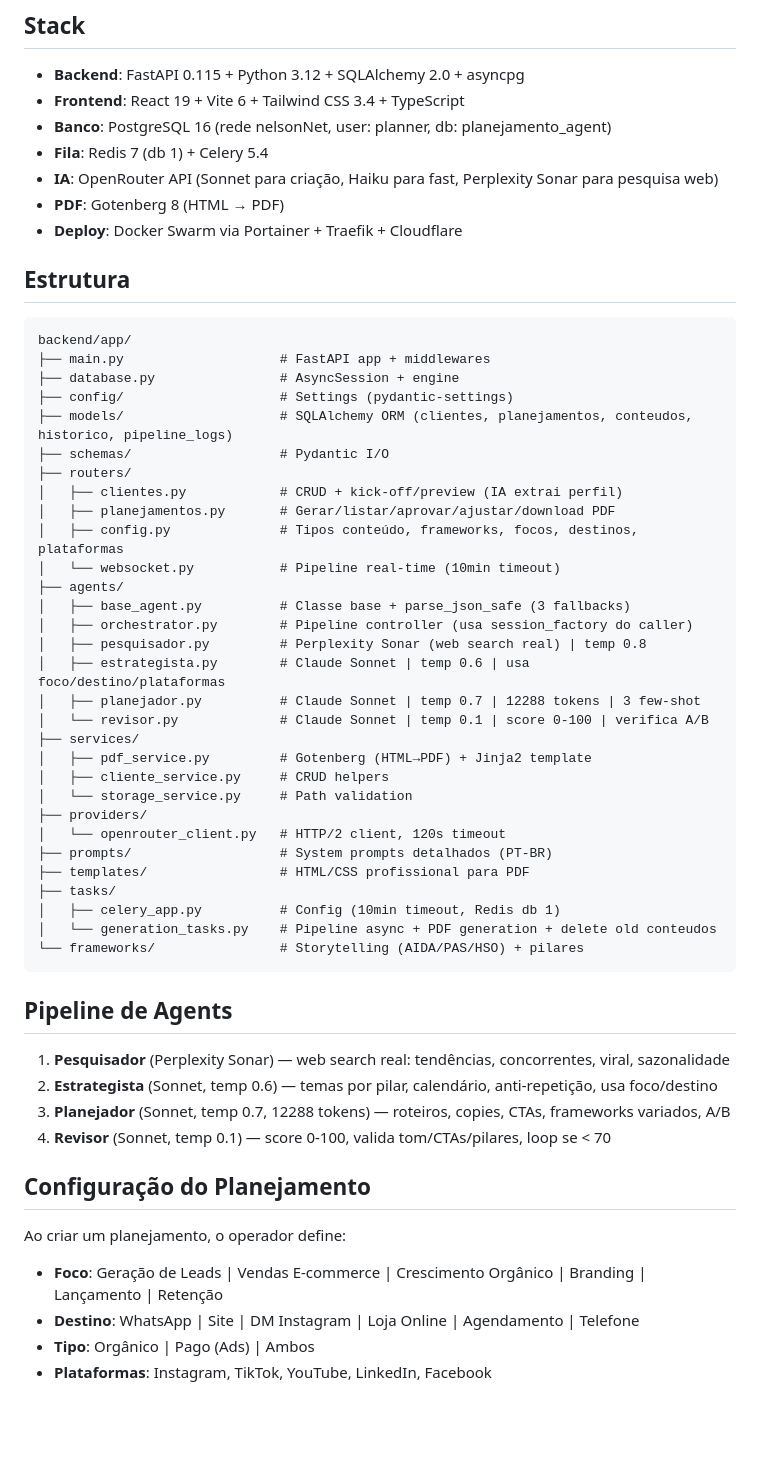
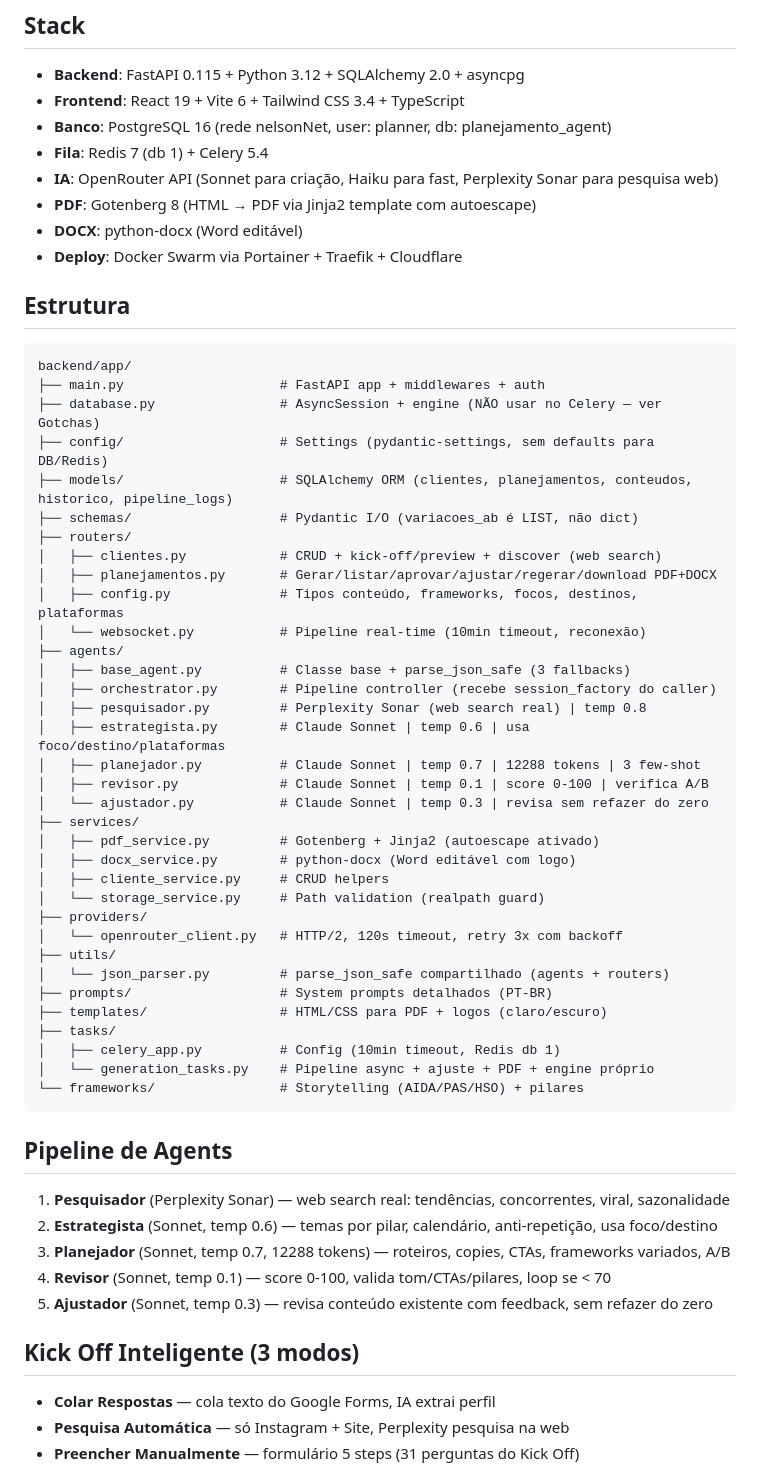
Before and after one commit to nelpno/planejamento-agent, a Markdown page: CLAUDE.md, the part around one of its changes. Drawn GitHub-style; blank space fills up the shorter version.

````diff
--- a/CLAUDE.md
+++ b/CLAUDE.md
@@ -16,40 +16,45 @@ Pipeline de 4 agents IA (Pesquisador → Estrategista → Planejador → Revisor
 - **Banco**: PostgreSQL 16 (rede nelsonNet, user: planner, db: planejamento_agent)
 - **Fila**: Redis 7 (db 1) + Celery 5.4
 - **IA**: OpenRouter API (Sonnet para criação, Haiku para fast, Perplexity Sonar para pesquisa web)
-- **PDF**: Gotenberg 8 (HTML → PDF)
+- **PDF**: Gotenberg 8 (HTML → PDF via Jinja2 template com autoescape)
+- **DOCX**: python-docx (Word editável)
 - **Deploy**: Docker Swarm via Portainer + Traefik + Cloudflare
 
 ## Estrutura
 ```
 backend/app/
-├── main.py                    # FastAPI app + middlewares
-├── database.py                # AsyncSession + engine
-├── config/                    # Settings (pydantic-settings)
+├── main.py                    # FastAPI app + middlewares + auth
+├── database.py                # AsyncSession + engine (NÃO usar no Celery — ver Gotchas)
+├── config/                    # Settings (pydantic-settings, sem defaults para DB/Redis)
 ├── models/                    # SQLAlchemy ORM (clientes, planejamentos, conteudos, historico, pipeline_logs)
-├── schemas/                   # Pydantic I/O
+├── schemas/                   # Pydantic I/O (variacoes_ab é LIST, não dict)
 ├── routers/
-│   ├── clientes.py            # CRUD + kick-off/preview (IA extrai perfil)
-│   ├── planejamentos.py       # Gerar/listar/aprovar/ajustar/download PDF
+│   ├── clientes.py            # CRUD + kick-off/preview + discover (web search)
+│   ├── planejamentos.py       # Gerar/listar/aprovar/ajustar/regerar/download PDF+DOCX
 │   ├── config.py              # Tipos conteúdo, frameworks, focos, destinos, plataformas
-│   └── websocket.py           # Pipeline real-time (10min timeout)
+│   └── websocket.py           # Pipeline real-time (10min timeout, reconexão)
 ├── agents/
 │   ├── base_agent.py          # Classe base + parse_json_safe (3 fallbacks)
-│   ├── orchestrator.py        # Pipeline controller (usa session_factory do caller)
+│   ├── orchestrator.py        # Pipeline controller (recebe session_factory do caller)
 │   ├── pesquisador.py         # Perplexity Sonar (web search real) | temp 0.8
 │   ├── estrategista.py        # Claude Sonnet | temp 0.6 | usa foco/destino/plataformas
 │   ├── planejador.py          # Claude Sonnet | temp 0.7 | 12288 tokens | 3 few-shot
-│   └── revisor.py             # Claude Sonnet | temp 0.1 | score 0-100 | verifica A/B
+│   ├── revisor.py             # Claude Sonnet | temp 0.1 | score 0-100 | verifica A/B
+│   └── ajustador.py           # Claude Sonnet | temp 0.3 | revisa sem refazer do zero
 ├── services/
-│   ├── pdf_service.py         # Gotenberg (HTML→PDF) + Jinja2 template
+│   ├── pdf_service.py         # Gotenberg + Jinja2 (autoescape ativado)
+│   ├── docx_service.py        # python-docx (Word editável com logo)
 │   ├── cliente_service.py     # CRUD helpers
-│   └── storage_service.py     # Path validation
+│   └── storage_service.py     # Path validation (realpath guard)
 ├── providers/
-│   └── openrouter_client.py   # HTTP/2 client, 120s timeout
+│   └── openrouter_client.py   # HTTP/2, 120s timeout, retry 3x com backoff
+├── utils/
+│   └── json_parser.py         # parse_json_safe compartilhado (agents + routers)
 ├── prompts/                   # System prompts detalhados (PT-BR)
-├── templates/                 # HTML/CSS profissional para PDF
+├── templates/                 # HTML/CSS para PDF + logos (claro/escuro)
 ├── tasks/
 │   ├── celery_app.py          # Config (10min timeout, Redis db 1)
-│   └── generation_tasks.py    # Pipeline async + PDF generation + delete old conteudos
+│   └── generation_tasks.py    # Pipeline async + ajuste + PDF + engine próprio
 └── frameworks/                # Storytelling (AIDA/PAS/HSO) + pilares
 ```
 
@@ -58,11 +63,10 @@ backend/app/
 2. **Estrategista** (Sonnet, temp 0.6) — temas por pilar, calendário, anti-repetição, usa foco/destino
 3. **Planejador** (Sonnet, temp 0.7, 12288 tokens) — roteiros, copies, CTAs, frameworks variados, A/B
 4. **Revisor** (Sonnet, temp 0.1) — score 0-100, valida tom/CTAs/pilares, loop se < 70
+5. **Ajustador** (Sonnet, temp 0.3) — revisa conteúdo existente com feedback, sem refazer do zero
 
-## Configuração do Planejamento
-Ao criar um planejamento, o operador define:
-- **Foco**: Geração de Leads | Vendas E-commerce | Crescimento Orgânico | Branding | Lançamento | Retenção
-- **Destino**: WhatsApp | Site | DM Instagram | Loja Online | Agendamento | Telefone
-- **Tipo**: Orgânico | Pago (Ads) | Ambos
-- **Plataformas**: Instagram, TikTok, YouTube, LinkedIn, Facebook
+## Kick Off Inteligente (3 modos)
+- **Colar Respostas** — cola texto do Google Forms, IA extrai perfil
+- **Pesquisa Automática** — só Instagram + Site, Perplexity pesquisa na web
+- **Preencher Manualmente** — formulário 5 steps (31 perguntas do Kick Off)
 
````
Also changed, not shown: other parts of CLAUDE.md (+41 -16 lines).
